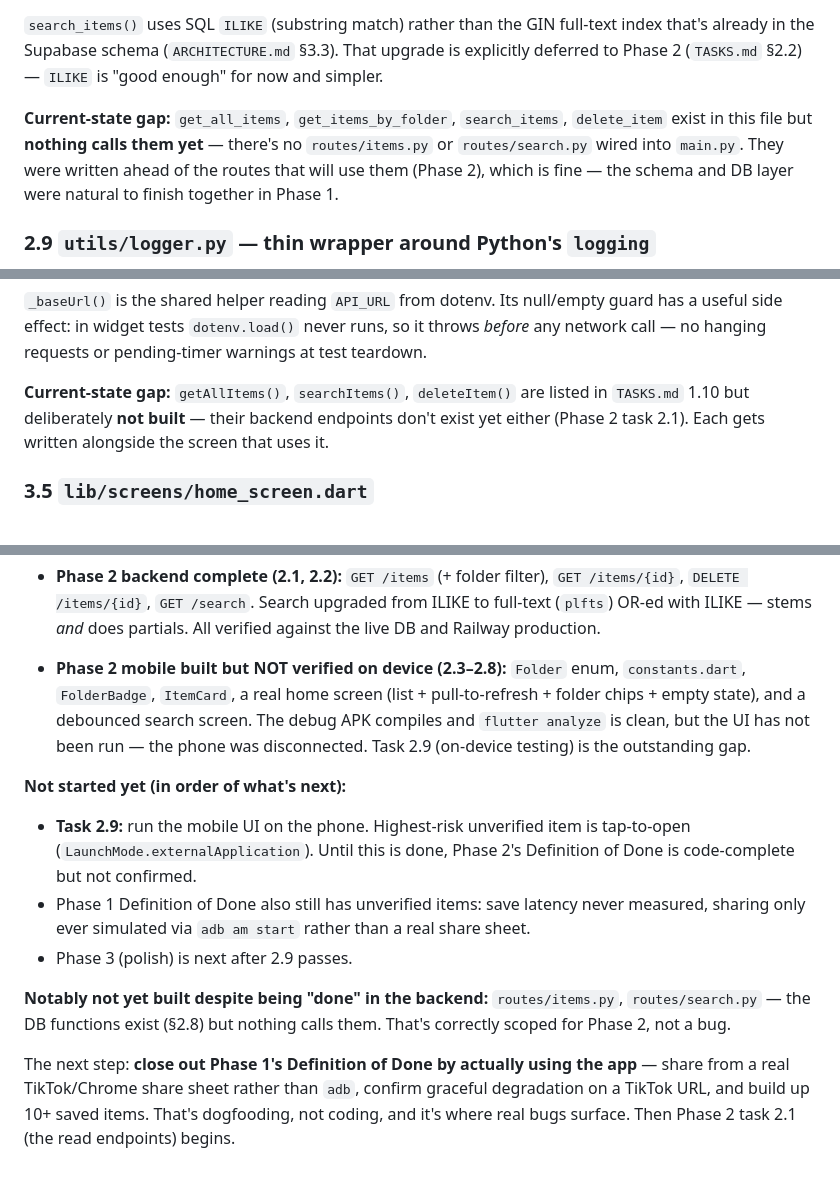
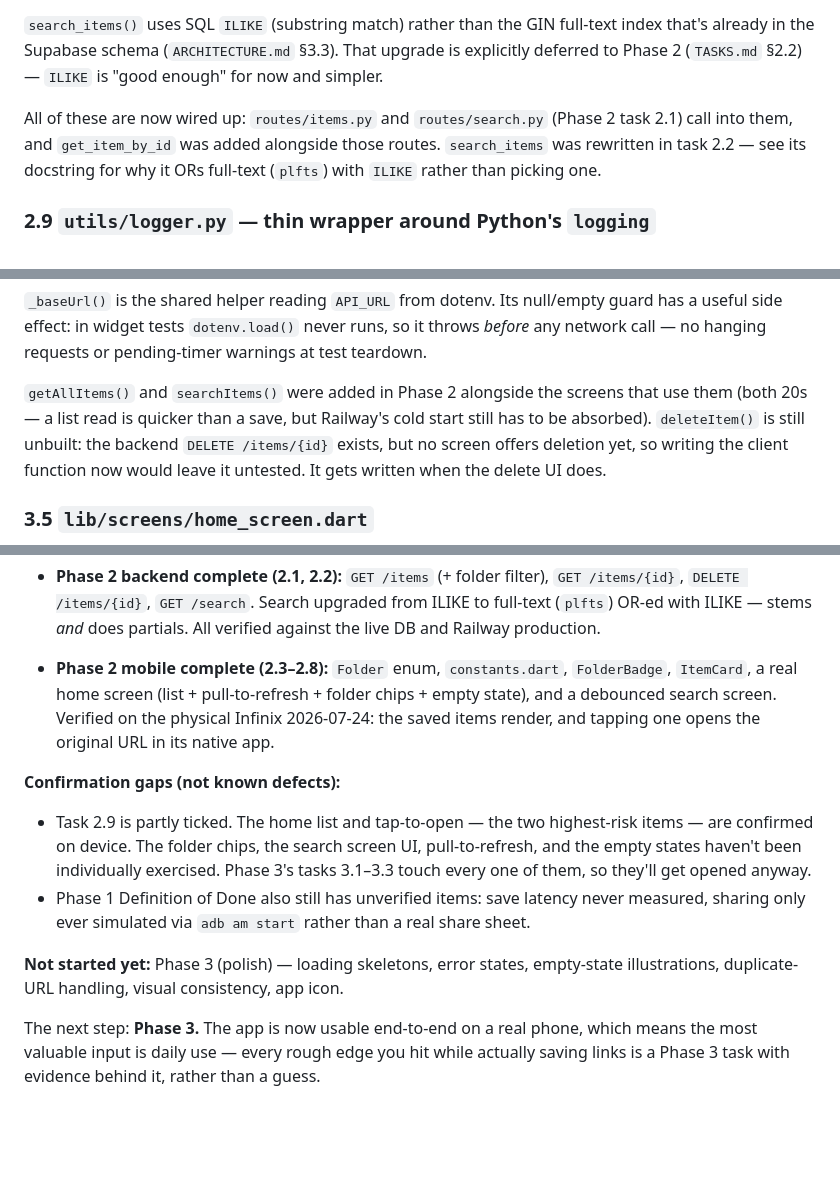
Before and after one commit to abidayn/FINDIT, a Markdown page: docs/CODEBASE_GUIDE.md, 3 parts joined by grey strips. Rendered like a GitHub page; blank space fills up the shorter version.

```diff
--- a/docs/CODEBASE_GUIDE.md
+++ b/docs/CODEBASE_GUIDE.md
@@ -138,7 +138,7 @@ Notice it **crashes on import** if `SUPABASE_URL`/`SUPABASE_SERVICE_KEY` are mis
 
 `search_items()` uses SQL `ILIKE` (substring match) rather than the GIN full-text index that's already in the Supabase schema (`ARCHITECTURE.md` §3.3). That upgrade is explicitly deferred to Phase 2 (`TASKS.md` §2.2) — `ILIKE` is "good enough" for now and simpler.
 
-**Current-state gap:** `get_all_items`, `get_items_by_folder`, `search_items`, `delete_item` exist in this file but **nothing calls them yet** — there's no `routes/items.py` or `routes/search.py` wired into `main.py`. They were written ahead of the routes that will use them (Phase 2), which is fine — the schema and DB layer were natural to finish together in Phase 1.
+All of these are now wired up: `routes/items.py` and `routes/search.py` (Phase 2 task 2.1) call into them, and `get_item_by_id` was added alongside those routes. `search_items` was rewritten in task 2.2 — see its docstring for why it ORs full-text (`plfts`) with `ILIKE` rather than picking one.
 
 ### 2.9 `utils/logger.py` — thin wrapper around Python's `logging`
 
@@ -210,7 +210,7 @@ Giving `saveItem()` 15s would produce **false timeouts**: the request succeeds s
 
 `_baseUrl()` is the shared helper reading `API_URL` from dotenv. Its null/empty guard has a useful side effect: in widget tests `dotenv.load()` never runs, so it throws *before* any network call — no hanging requests or pending-timer warnings at test teardown.
 
-**Current-state gap:** `getAllItems()`, `searchItems()`, `deleteItem()` are listed in `TASKS.md` 1.10 but deliberately **not built** — their backend endpoints don't exist yet either (Phase 2 task 2.1). Each gets written alongside the screen that uses it.
+`getAllItems()` and `searchItems()` were added in Phase 2 alongside the screens that use them (both 20s — a list read is quicker than a save, but Railway's cold start still has to be absorbed). `deleteItem()` is still unbuilt: the backend `DELETE /items/{id}` exists, but no screen offers deletion yet, so writing the client function now would leave it untested. It gets written when the delete UI does.
 
 ### 3.5 `lib/screens/home_screen.dart`
 
@@ -329,13 +329,12 @@ Cross-referencing `TASKS.md`'s checkboxes with what's on disk:
 
 - **Task 1.9 complete:** real save screen — share → POST `/save` → AI processes → row in Supabase → result on screen. All five states verified on device 2026-07-23.
 - **Phase 2 backend complete (2.1, 2.2):** `GET /items` (+ folder filter), `GET /items/{id}`, `DELETE /items/{id}`, `GET /search`. Search upgraded from ILIKE to full-text (`plfts`) OR-ed with ILIKE — stems *and* does partials. All verified against the live DB and Railway production.
-- **Phase 2 mobile built but NOT verified on device (2.3–2.8):** `Folder` enum, `constants.dart`, `FolderBadge`, `ItemCard`, a real home screen (list + pull-to-refresh + folder chips + empty state), and a debounced search screen. The debug APK compiles and `flutter analyze` is clean, but the UI has not been run — the phone was disconnected. Task 2.9 (on-device testing) is the outstanding gap.
+- **Phase 2 mobile complete (2.3–2.8):** `Folder` enum, `constants.dart`, `FolderBadge`, `ItemCard`, a real home screen (list + pull-to-refresh + folder chips + empty state), and a debounced search screen. Verified on the physical Infinix 2026-07-24: the saved items render, and tapping one opens the original URL in its native app.
 
-**Not started yet (in order of what's next):**
-- **Task 2.9:** run the mobile UI on the phone. Highest-risk unverified item is tap-to-open (`LaunchMode.externalApplication`). Until this is done, Phase 2's Definition of Done is code-complete but not confirmed.
+**Confirmation gaps (not known defects):**
+- Task 2.9 is partly ticked. The home list and tap-to-open — the two highest-risk items — are confirmed on device. The folder chips, the search screen UI, pull-to-refresh, and the empty states haven't been individually exercised. Phase 3's tasks 3.1–3.3 touch every one of them, so they'll get opened anyway.
 - Phase 1 Definition of Done also still has unverified items: save latency never measured, sharing only ever simulated via `adb am start` rather than a real share sheet.
-- Phase 3 (polish) is next after 2.9 passes.
 
-**Notably not yet built despite being "done" in the backend:** `routes/items.py`, `routes/search.py` — the DB functions exist (§2.8) but nothing calls them. That's correctly scoped for Phase 2, not a bug.
+**Not started yet:** Phase 3 (polish) — loading skeletons, error states, empty-state illustrations, duplicate-URL handling, visual consistency, app icon.
 
-The next step: **close out Phase 1's Definition of Done by actually using the app** — share from a real TikTok/Chrome share sheet rather than `adb`, confirm graceful degradation on a TikTok URL, and build up 10+ saved items. That's dogfooding, not coding, and it's where real bugs surface. Then Phase 2 task 2.1 (the read endpoints) begins.
+The next step: **Phase 3.** The app is now usable end-to-end on a real phone, which means the most valuable input is daily use — every rough edge you hit while actually saving links is a Phase 3 task with evidence behind it, rather than a guess.
```
Also changed, not shown: docs/TASKS.md (+16 -14 lines).
